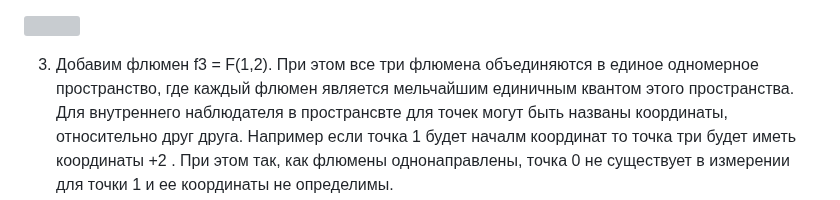
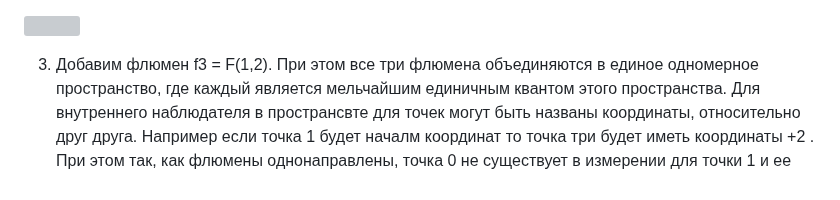
Before and after one commit to johnthesmith/flumen, a Markdown page: ru/flumen-intro.md, the part around the change. Rendered like a GitHub page; grey boxes are pictures that could not be loaded.

```diff
--- a/ru/flumen-intro.md
+++ b/ru/flumen-intro.md
@@ -37,7 +37,7 @@
 ![](../images/f1f2.svg)
 
 3. Добавим флюмен f3 = F(1,2). При этом все три флюмена объединяются в единое одномерное
-пространство, где каждый флюмен является мельчайшим единичным квантом этого пространства.
+пространство, где каждый является мельчайшим единичным квантом этого пространства.
 Для внутреннего наблюдателя в пространсвте для точек могут быть названы координаты,
 относительно друг друга. Например если точка 1 будет началм координат то точка три будет
 иметь координаты +2 . При этом так, как флюмены однонаправлены, точка 0 не существует
```
